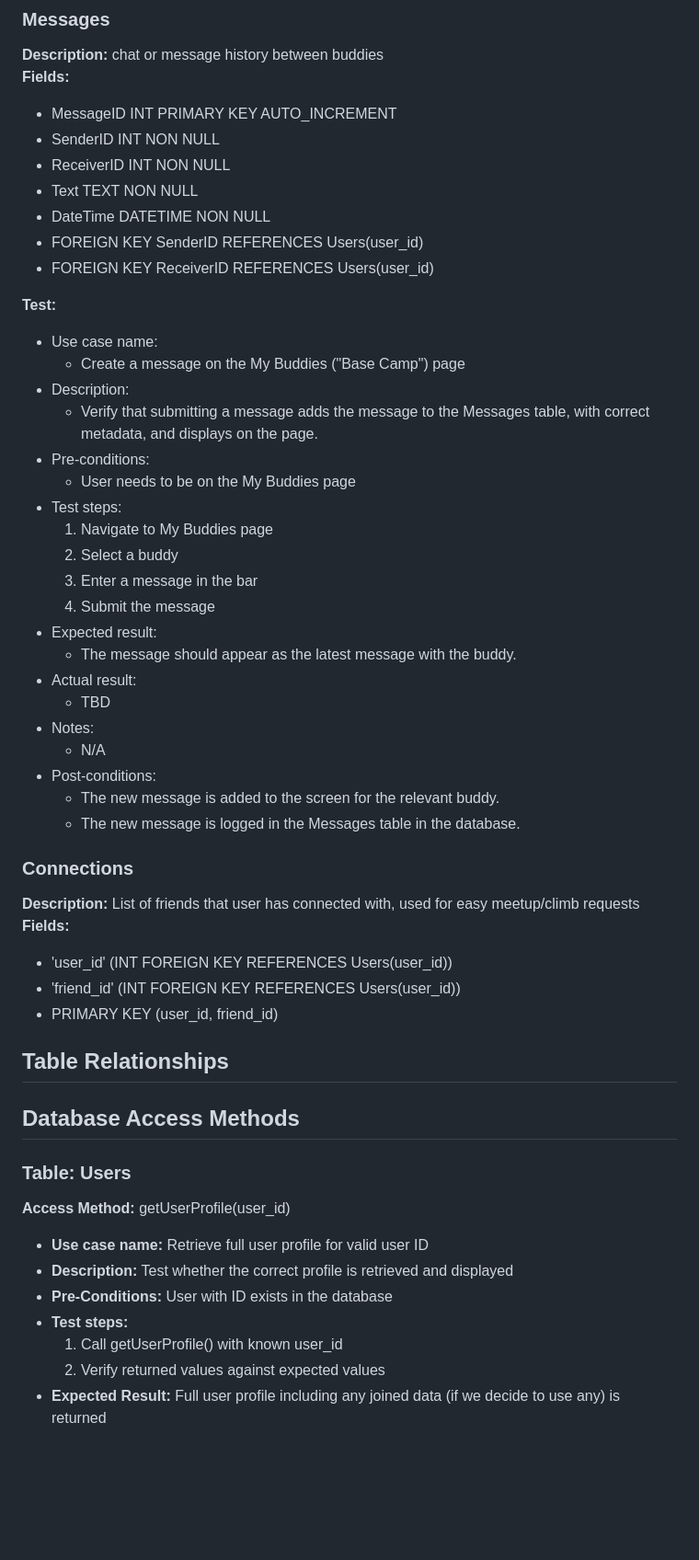
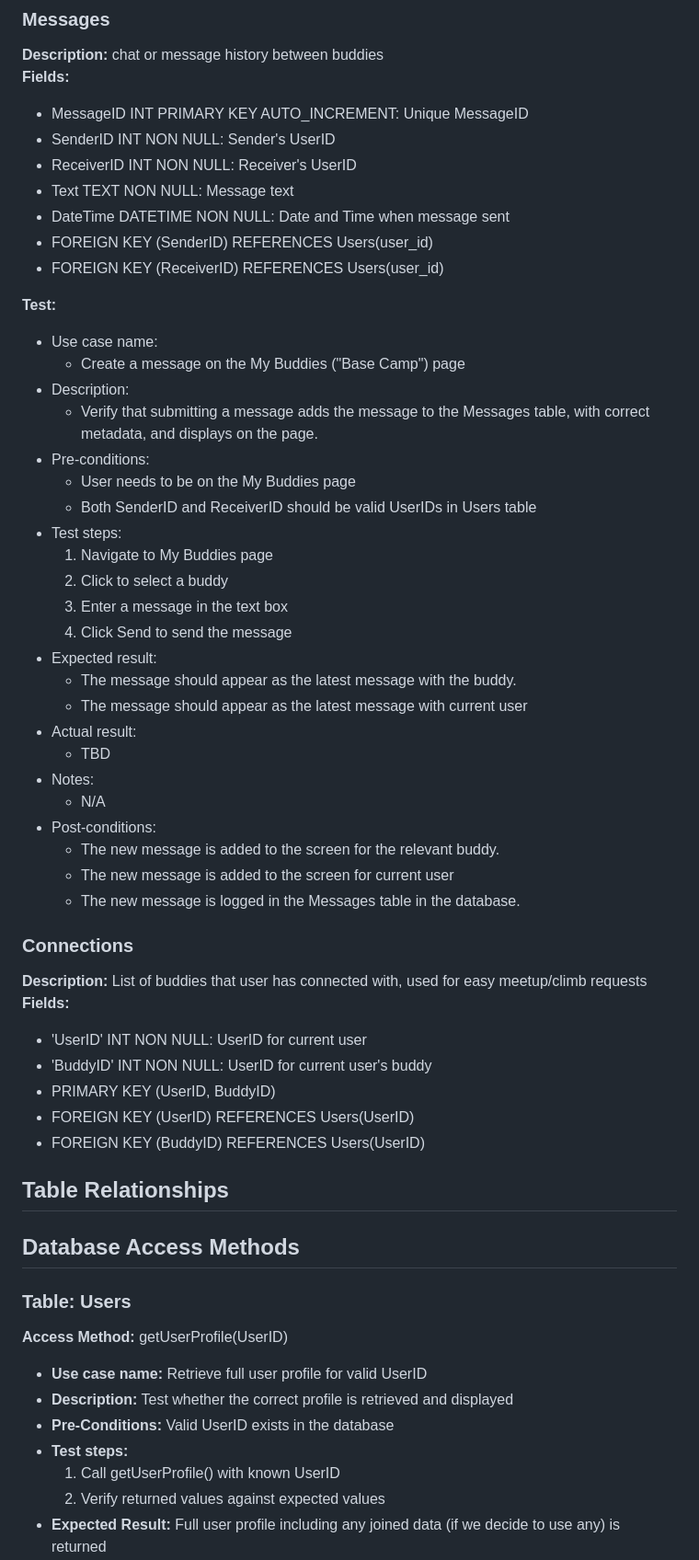
Before and after one commit to avery-mr/burndownForWhat, a Markdown page: SQL_TESTING.md, the part around one of its changes. Shown at 92% size. Drawn GitHub-style; blank space fills up the shorter version.

```diff
--- a/SQL_TESTING.md
+++ b/SQL_TESTING.md
@@ -60,13 +113,13 @@
 ### Messages
 **Description:** chat or message history between buddies
 **Fields:**
-- MessageID INT PRIMARY KEY AUTO_INCREMENT
-- SenderID INT NON NULL
-- ReceiverID INT NON NULL
-- Text TEXT NON NULL
-- DateTime DATETIME NON NULL
-- FOREIGN KEY SenderID REFERENCES Users(user_id)
-- FOREIGN KEY ReceiverID REFERENCES Users(user_id)
+- MessageID INT PRIMARY KEY AUTO_INCREMENT: Unique MessageID
+- SenderID INT NON NULL: Sender's UserID
+- ReceiverID INT NON NULL: Receiver's UserID
+- Text TEXT NON NULL: Message text
+- DateTime DATETIME NON NULL: Date and Time when message sent
+- FOREIGN KEY (SenderID) REFERENCES Users(user_id)
+- FOREIGN KEY (ReceiverID) REFERENCES Users(user_id)
 
 **Test:**
 - Use case name:
@@ -75,39 +128,44 @@
 	- Verify that submitting a message adds the message to the Messages table, with correct metadata, and displays on the page.
 - Pre-conditions:
 	- User needs to be on the My Buddies page
+ 	- Both SenderID and ReceiverID should be valid UserIDs in Users table
 - Test steps:
 	1. Navigate to My Buddies page
-	2. Select a buddy
-	3. Enter a message in the bar
-	4. Submit the message
+	2. Click to select a buddy
+	3. Enter a message in the text box
+	4. Click Send to send the message
 - Expected result:
 	- The message should appear as the latest message with the buddy.
+ 	- The message should appear as the latest message with current user
 - Actual result:
 	- TBD
 - Notes:
 	- N/A
 - Post-conditions:
 	- The new message is added to the screen for the relevant buddy.
+ 	- The new message is added to the screen for current user
 	- The new message is logged in the Messages table in the database.
 
 ### Connections
-**Description:** List of friends that user has connected with, used for easy meetup/climb requests
+**Description:** List of buddies that user has connected with, used for easy meetup/climb requests
 **Fields:**
-- 'user_id' (INT FOREIGN KEY REFERENCES Users(user_id))
-- 'friend_id' (INT FOREIGN KEY REFERENCES Users(user_id))
-- PRIMARY KEY (user_id, friend_id)
+- 'UserID' INT NON NULL: UserID for current user
+- 'BuddyID' INT NON NULL: UserID for current user's buddy
+- PRIMARY KEY (UserID, BuddyID)
+- FOREIGN KEY (UserID) REFERENCES Users(UserID)
+- FOREIGN KEY (BuddyID) REFERENCES Users(UserID)
 
 ## Table Relationships
 
 ## Database Access Methods
 
 ### Table: Users
-**Access Method:** getUserProfile(user_id)
-  - **Use case name:** Retrieve full user profile for valid user ID
+**Access Method:** getUserProfile(UserID)
+  - **Use case name:** Retrieve full user profile for valid UserID
   - **Description:** Test whether the correct profile is retrieved and displayed
-  - **Pre-Conditions:** User with ID exists in the database
+  - **Pre-Conditions:** Valid UserID exists in the database
   - **Test steps:**
-    1. Call getUserProfile() with known user_id
+    1. Call getUserProfile() with known UserID
     2. Verify returned values against expected values
   - **Expected Result:** Full user profile including any joined data (if we decide to use any) is returned
   - **Actual result:**  Returned data matches expected structure and values
```
Also changed, not shown: other parts of SQL_TESTING.md (+88 -23 lines).
